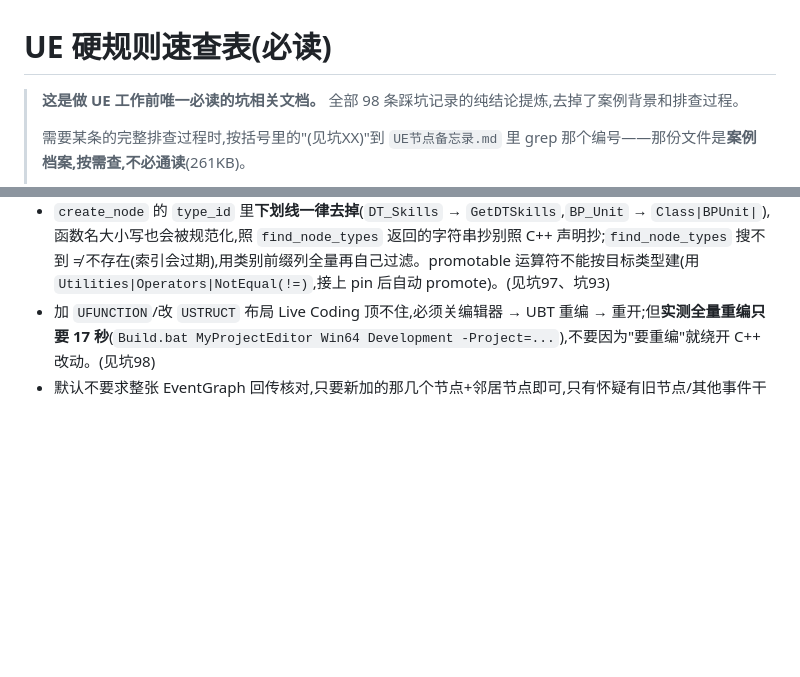
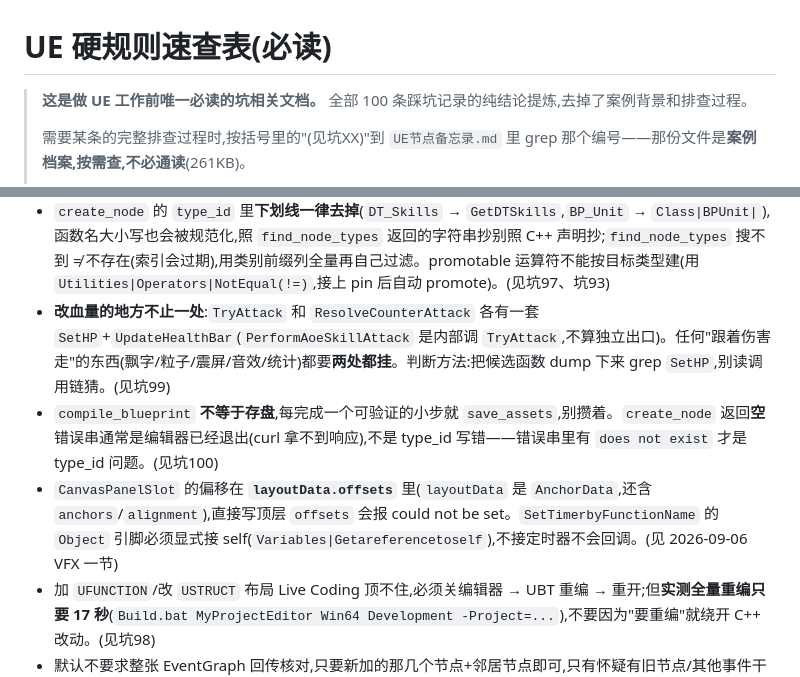
Before and after one commit to czha5000/pokechess, a Markdown page: UE硬规则.md, 2 parts joined by grey strips. Rendered like a GitHub page; blank space fills up the shorter version.

Commit message:
硬规则:补进坑99/坑100(伤害出口有两处、compile≠存盘)
Co-Authored-By: Claude Opus 5 <noreply@anthropic.com>
Claude-Session: https://claude.ai/code/session_01DDus6PynZh89t93PPg53mi

```diff
--- a/UE硬规则.md
+++ b/UE硬规则.md
@@ -1,6 +1,6 @@
 # UE 硬规则速查表(必读)
 
-> **这是做 UE 工作前唯一必读的坑相关文档。** 全部 98 条踩坑记录的纯结论提炼,去掉了案例背景和排查过程。
+> **这是做 UE 工作前唯一必读的坑相关文档。** 全部 100 条踩坑记录的纯结论提炼,去掉了案例背景和排查过程。
 >
 > 需要某条的完整排查过程时,按括号里的"(见坑XX)"到 `UE节点备忘录.md` 里 grep 那个编号——那份文件是**案例档案,按需查,不必通读**(261KB)。
 >
@@ -136,6 +136,9 @@
 - 断言的时序假设会被产品改动悄悄作废:同步的操作改成 Tick 插值异步之后,"调用返回后立刻检查结果"这类断言会恒假。改成测"意图"(函数写下的目标值)比加延迟更稳。(见坑93)
 - MCP 工具返回 `false` 而不是报错时,先去 `describe_toolset` 看参数的 `type`,不要归因成"环境不支持"——`ObjectTools.set_properties` 的 `values` 要的是 JSON **字符串**,传字典会静默失败。历史上被记成"环境限制"而放弃的验证路子,应该重新试。(见坑91)
 - `create_node` 的 `type_id` 里**下划线一律去掉**(`DT_Skills` → `GetDTSkills`,`BP_Unit` → `Class|BPUnit|`),函数名大小写也会被规范化,照 `find_node_types` 返回的字符串抄别照 C++ 声明抄;`find_node_types` 搜不到 ≠ 不存在(索引会过期),用类别前缀列全量再自己过滤。promotable 运算符不能按目标类型建(用 `Utilities|Operators|NotEqual(!=)`,接上 pin 后自动 promote)。(见坑97、坑93)
+- **改血量的地方不止一处**:`TryAttack` 和 `ResolveCounterAttack` 各有一套 `SetHP`+`UpdateHealthBar`(`PerformAoeSkillAttack` 是内部调 `TryAttack`,不算独立出口)。任何"跟着伤害走"的东西(飘字/粒子/震屏/音效/统计)都要**两处都挂**。判断方法:把候选函数 dump 下来 grep `SetHP`,别读调用链猜。(见坑99)
+- `compile_blueprint` **不等于存盘**,每完成一个可验证的小步就 `save_assets`,别攒着。`create_node` 返回**空**错误串通常是编辑器已经退出(curl 拿不到响应),不是 type_id 写错——错误串里有 `does not exist` 才是 type_id 问题。(见坑100)
+- `CanvasPanelSlot` 的偏移在 **`layoutData.offsets`** 里(`layoutData` 是 `AnchorData`,还含 `anchors`/`alignment`),直接写顶层 `offsets` 会报 could not be set。`SetTimerbyFunctionName` 的 `Object` 引脚必须显式接 self(`Variables|Getareferencetoself`),不接定时器不会回调。(见 2026-09-06 VFX 一节)
 - 加 `UFUNCTION`/改 `USTRUCT` 布局 Live Coding 顶不住,必须关编辑器 → UBT 重编 → 重开;但**实测全量重编只要 17 秒**(`Build.bat MyProjectEditor Win64 Development -Project=...`),不要因为"要重编"就绕开 C++ 改动。(见坑98)
 - 默认不要求整张 EventGraph 回传核对,只要新加的那几个节点+邻居节点即可,只有怀疑有旧节点/其他事件干扰时才要整图;复杂改动优先做成独立 Function 而不是往 EventGraph 里加分支,出错时可以整体重新生成替换。(见'请求用户回传时的省token原则')
 - Enhanced Input 鼠标常驻可见(`bShowMouseCursor=true`)时视角输入基本收不到;需要"看得见鼠标点UI"和"锁鼠标转视角"两种模式来回切换,按 Possess/UnPossess 状态显式切 `SetInputMode`+`SetShowMouseCursor`。(见坑40)
```
